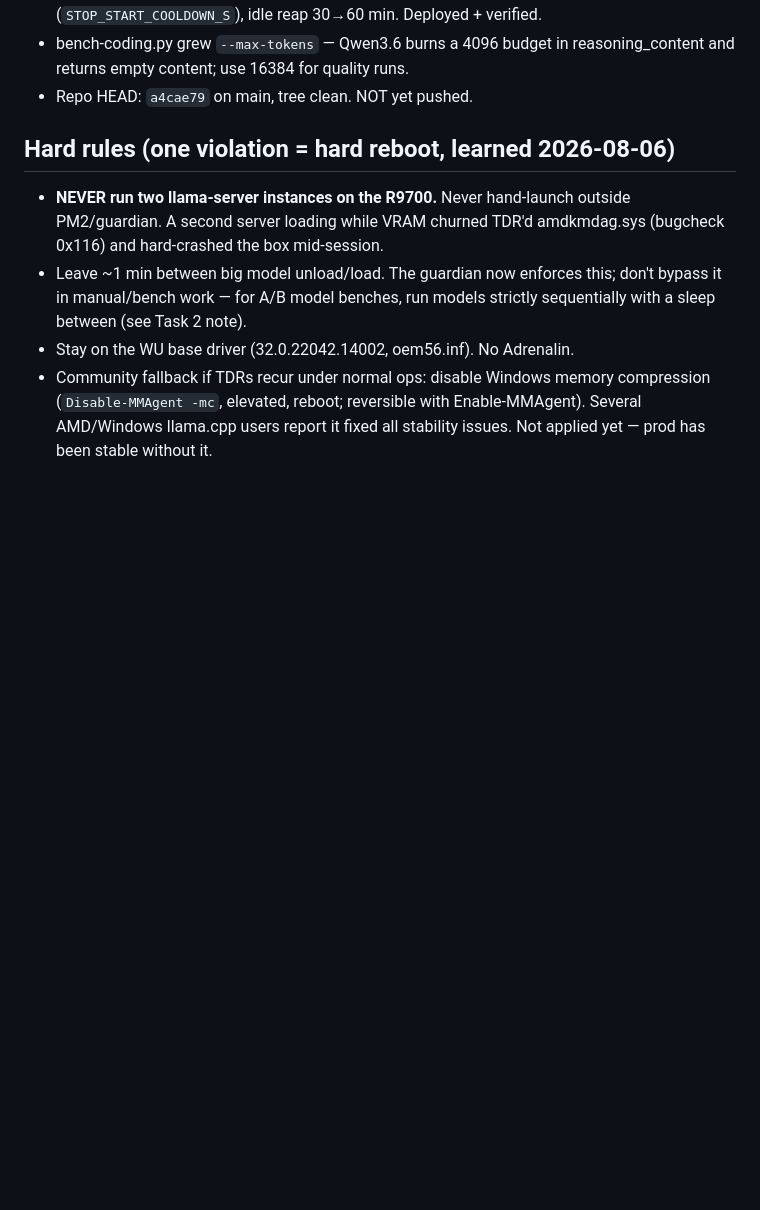
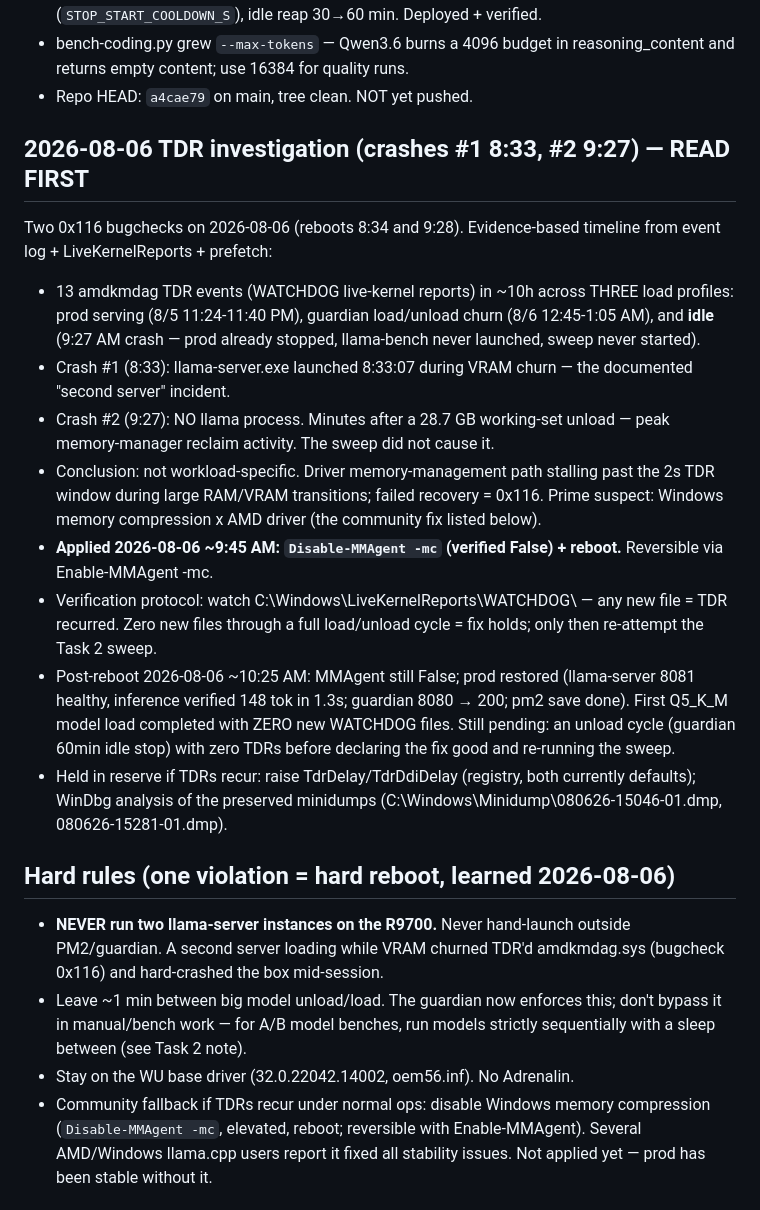
Before and after one commit to barnscarter-ops/llama-cpp-server, a Markdown page: NEXT-SESSION-HANDOFF.md, the part around the change. Drawn GitHub-style; blank space fills up the shorter version.

```diff
--- a/NEXT-SESSION-HANDOFF.md
+++ b/NEXT-SESSION-HANDOFF.md
@@ -18,6 +18,38 @@ e93d5f1..a4cae79 (this session's three commits).
 - bench-coding.py grew `--max-tokens` — Qwen3.6 burns a 4096 budget in
   reasoning_content and returns empty content; use 16384 for quality runs.
 - Repo HEAD: `a4cae79` on main, tree clean. NOT yet pushed.
+
+## 2026-08-06 TDR investigation (crashes #1 8:33, #2 9:27) — READ FIRST
+
+Two 0x116 bugchecks on 2026-08-06 (reboots 8:34 and 9:28). Evidence-based
+timeline from event log + LiveKernelReports + prefetch:
+
+- 13 amdkmdag TDR events (WATCHDOG live-kernel reports) in ~10h across THREE
+  load profiles: prod serving (8/5 11:24-11:40 PM), guardian load/unload
+  churn (8/6 12:45-1:05 AM), and **idle** (9:27 AM crash — prod already
+  stopped, llama-bench never launched, sweep never started).
+- Crash #1 (8:33): llama-server.exe launched 8:33:07 during VRAM churn —
+  the documented "second server" incident.
+- Crash #2 (9:27): NO llama process. Minutes after a 28.7 GB working-set
+  unload — peak memory-manager reclaim activity. The sweep did not cause it.
+- Conclusion: not workload-specific. Driver memory-management path stalling
+  past the 2s TDR window during large RAM/VRAM transitions; failed recovery
+  = 0x116. Prime suspect: Windows memory compression x AMD driver (the
+  community fix listed below).
+- **Applied 2026-08-06 ~9:45 AM: `Disable-MMAgent -mc` (verified False) +
+  reboot.** Reversible via Enable-MMAgent -mc.
+- Verification protocol: watch C:\Windows\LiveKernelReports\WATCHDOG\ — any
+  new file = TDR recurred. Zero new files through a full load/unload cycle
+  = fix holds; only then re-attempt the Task 2 sweep.
+- Post-reboot 2026-08-06 ~10:25 AM: MMAgent still False; prod restored
+  (llama-server 8081 healthy, inference verified 148 tok in 1.3s; guardian
+  8080 → 200; pm2 save done). First Q5_K_M model load completed with ZERO
+  new WATCHDOG files. Still pending: an unload cycle (guardian 60min idle
+  stop) with zero TDRs before declaring the fix good and re-running the
+  sweep.
+- Held in reserve if TDRs recur: raise TdrDelay/TdrDdiDelay (registry, both
+  currently defaults); WinDbg analysis of the preserved minidumps
+  (C:\Windows\Minidump\080626-15046-01.dmp, 080626-15281-01.dmp).
 
 ## Hard rules (one violation = hard reboot, learned 2026-08-06)
 
```
Also changed, not shown: SESSION-2026-08-06-vulkan-sweep.md (added, +71 -0 lines).
